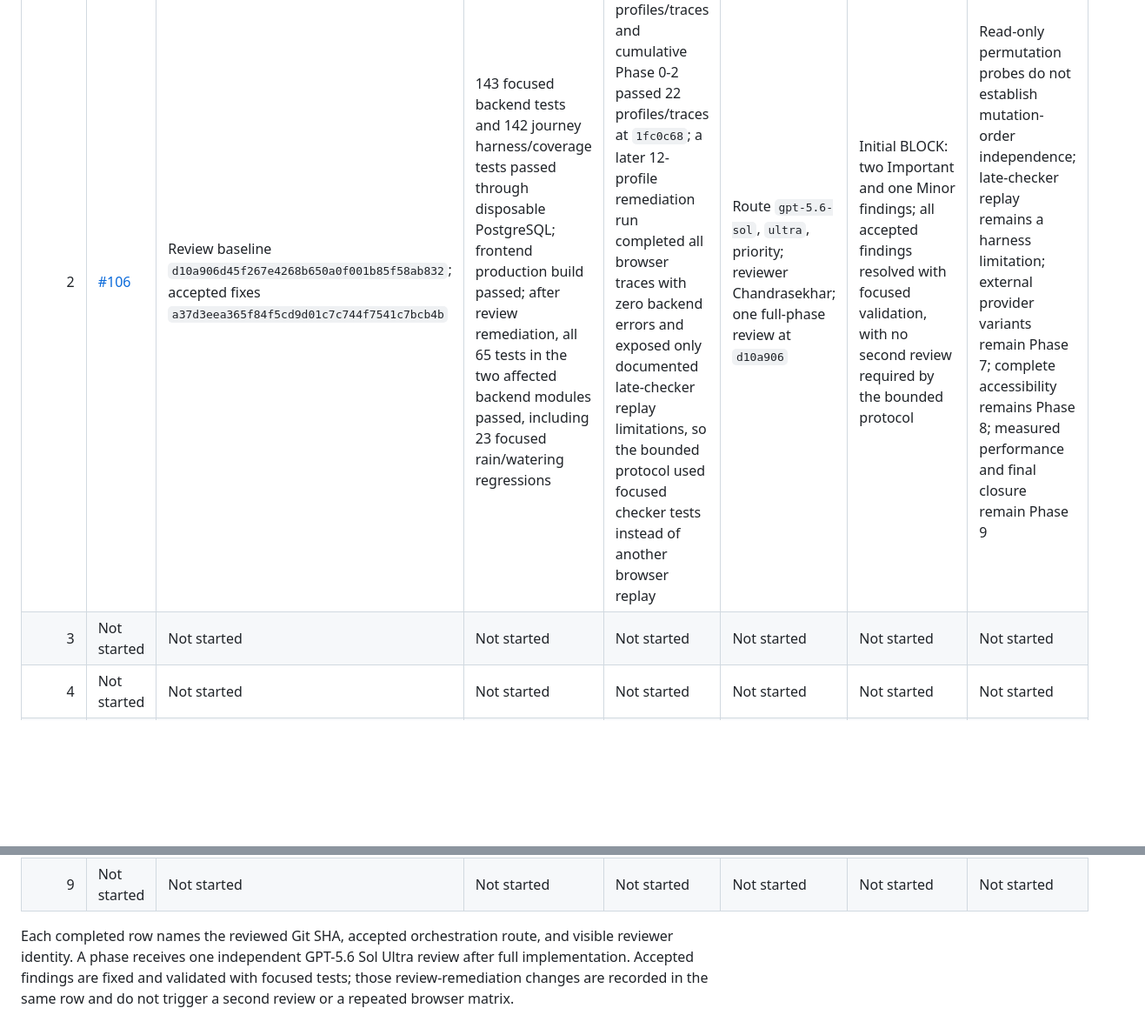
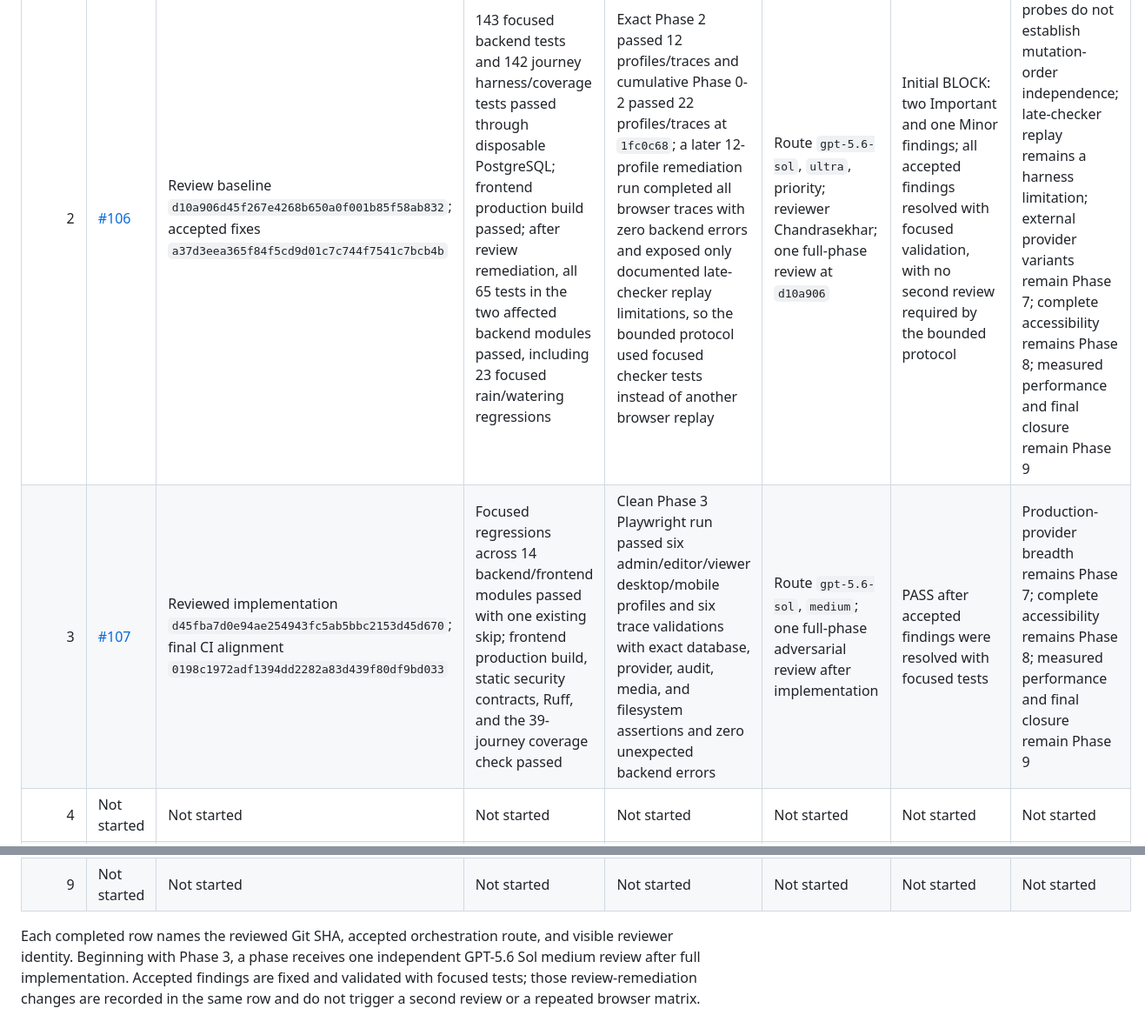
Before and after one commit to nazrm/gardenops, a Markdown page: docs/testing/journey-validation-ledger.md, 2 parts joined by grey strips. Shown at 87% size. Drawn GitHub-style; blank space fills up the shorter version.

Commit message:
Record Phase 3 journey validation

```diff
--- a/docs/testing/journey-validation-ledger.md
+++ b/docs/testing/journey-validation-ledger.md
@@ -10,7 +10,7 @@ gitignored `research/optimization-map/` tree.
 | 0 | [#101](https://github.com/nazrm/gardenops/pull/101) | `dc27b9069362205538b325562bd5e6075dd01086` | 43 focused tests passed through disposable PostgreSQL | Clean desktop and Pixel 7 cumulative Playwright run passed | Route `gpt-5.6-sol`, `ultra`, priority; visible identity Codex/GPT-5 family | PASS WITH DOCUMENTED LIMITATIONS | Delayed stale-response and broader-role proof remain Phase 1; full accessible-name and interaction enforcement remains Phase 8 |
 | 1 | [#104](https://github.com/nazrm/gardenops/pull/104) | `2b730b4c5b4ab80024c1b139b6185f63c6b734fb` | 45 journey contract tests plus focused ownership, import, restore, map-object, and role regressions passed through disposable PostgreSQL | 10-profile desktop and Pixel 7 Playwright matrix passed; persisted eight-profile Phase 1 manifest replayed; four-shard backend suite and frontend production build passed | Route `gpt-5.6-sol`, `ultra`, priority; visible identity Codex/GPT-5 family | PASS | A1 remains Phase 5; broader offline and destructive recovery remains Phase 6; providers and terrain remain Phase 7; accessibility remains Phase 8; performance and full closure remain Phase 9 |
 | 2 | [#106](https://github.com/nazrm/gardenops/pull/106) | Review baseline `d10a906d45f267e4268b650a0f001b85f58ab832`; accepted fixes `a37d3eea365f84f5cd9d01c7c744f7541c7bcb4b` | 143 focused backend tests and 142 journey harness/coverage tests passed through disposable PostgreSQL; frontend production build passed; after review remediation, all 65 tests in the two affected backend modules passed, including 23 focused rain/watering regressions | Exact Phase 2 passed 12 profiles/traces and cumulative Phase 0-2 passed 22 profiles/traces at `1fc0c68`; a later 12-profile remediation run completed all browser traces with zero backend errors and exposed only documented late-checker replay limitations, so the bounded protocol used focused checker tests instead of another browser replay | Route `gpt-5.6-sol`, `ultra`, priority; reviewer Chandrasekhar; one full-phase review at `d10a906` | Initial BLOCK: two Important and one Minor findings; all accepted findings resolved with focused validation, with no second review required by the bounded protocol | Read-only permutation probes do not establish mutation-order independence; late-checker replay remains a harness limitation; external provider variants remain Phase 7; complete accessibility remains Phase 8; measured performance and final closure remain Phase 9 |
-| 3 | Not started | Not started | Not started | Not started | Not started | Not started | Not started |
+| 3 | [#107](https://github.com/nazrm/gardenops/pull/107) | Reviewed implementation `d45fba7d0e94ae254943fc5ab5bbc2153d45d670`; final CI alignment `0198c1972adf1394dd2282a83d439f80df9bd033` | Focused regressions across 14 backend/frontend modules passed with one existing skip; frontend production build, static security contracts, Ruff, and the 39-journey coverage check passed | Clean Phase 3 Playwright run passed six admin/editor/viewer desktop/mobile profiles and six trace validations with exact database, provider, audit, media, and filesystem assertions and zero unexpected backend errors | Route `gpt-5.6-sol`, `medium`; one full-phase adversarial review after implementation | PASS after accepted findings were resolved with focused tests | Production-provider breadth remains Phase 7; complete accessibility remains Phase 8; measured performance and final closure remain Phase 9 |
 | 4 | Not started | Not started | Not started | Not started | Not started | Not started | Not started |
 | 5 | Not started | Not started | Not started | Not started | Not started | Not started | Not started |
 | 6 | Not started | Not started | Not started | Not started | Not started | Not started | Not started |
@@ -19,7 +19,8 @@ gitignored `research/optimization-map/` tree.
 | 9 | Not started | Not started | Not started | Not started | Not started | Not started | Not started |
 
 Each completed row names the reviewed Git SHA, accepted orchestration route, and
-visible reviewer identity. A phase receives one independent GPT-5.6 Sol Ultra
-review after full implementation. Accepted findings are fixed and validated with
-focused tests; those review-remediation changes are recorded in the same row and
-do not trigger a second review or a repeated browser matrix.
+visible reviewer identity. Beginning with Phase 3, a phase receives one
+independent GPT-5.6 Sol medium review after full implementation. Accepted
+findings are fixed and validated with focused tests; those review-remediation
+changes are recorded in the same row and do not trigger a second review or a
+repeated browser matrix.
```
Also changed, not shown: 1 other file.
